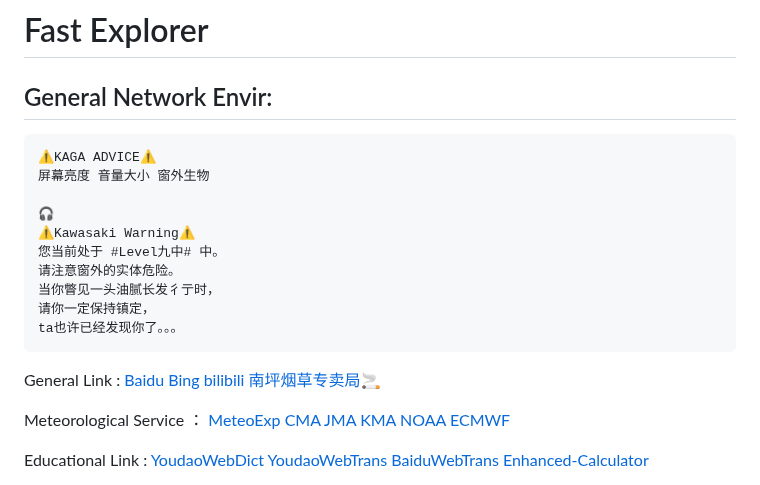
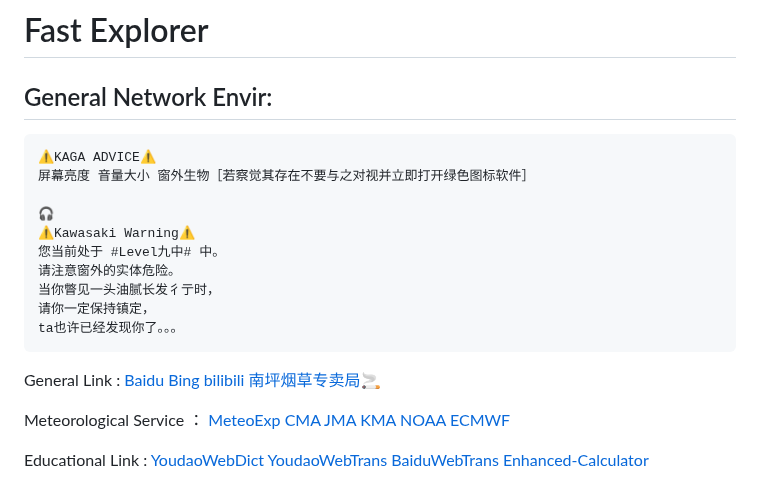
Before and after one commit to KawasakiKusako/kawasakikusako.github.io, a Markdown page: README.md, the part around one of its changes. GitHub-like rendering.

````diff
--- a/README.md
+++ b/README.md
@@ -64,7 +64,7 @@ function setUserAgent(window, userAgent) {
 
   ```
   ⚠️KAGA ADVICE⚠️
-  屏幕亮度 音量大小 窗外生物
+  屏幕亮度 音量大小 窗外生物［若察觉其存在不要与之对视并立即打开绿色图标软件］
 
   🎧
   ⚠️Kawasaki Warning⚠️
````
Also changed, not shown: other parts of README.md (+1 -1 lines).
